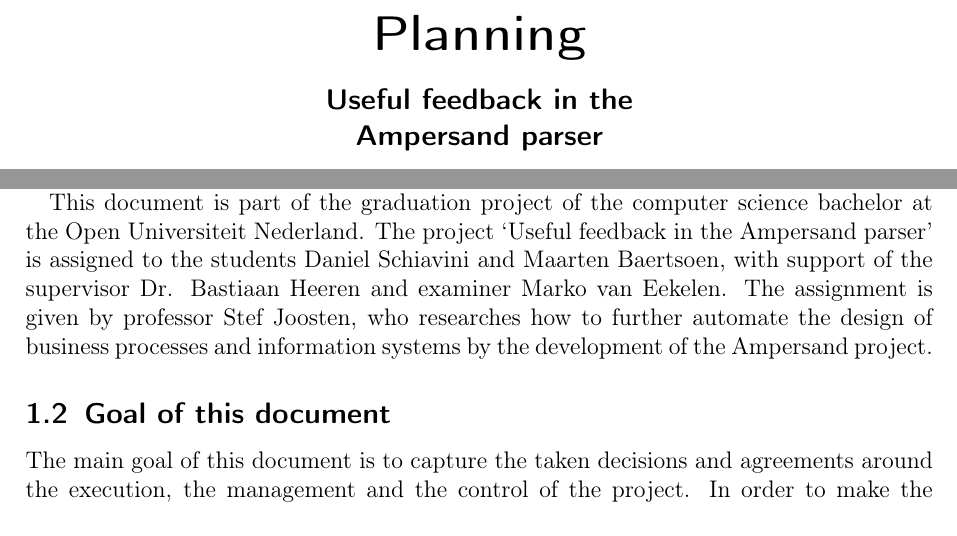
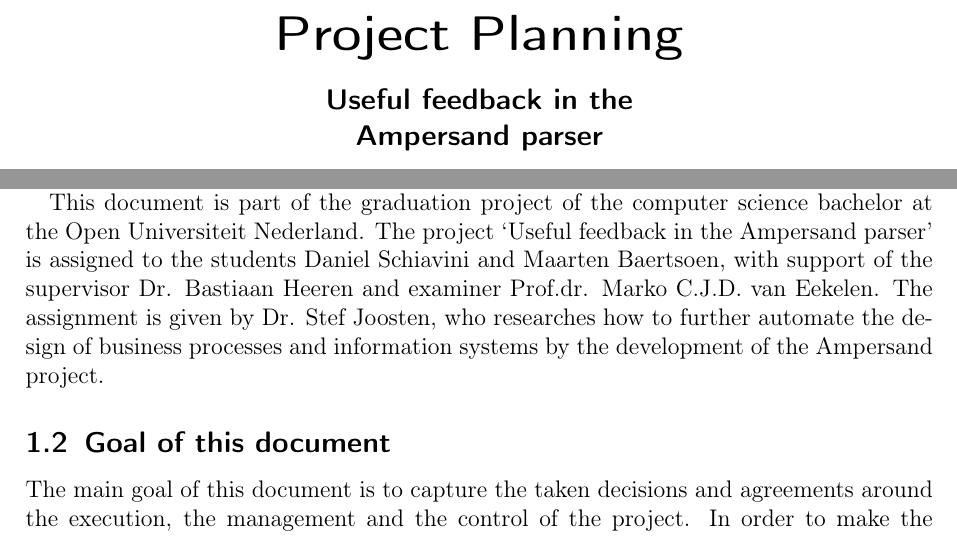
Before and after one commit to DanielSchiavini/ampersand-abi, a LaTeX document (Planning/Planning.tex, which reads Planning/Sections/Introduction.tex): two parts of pages 1 and 5 of 39, joined at a grey line, cut so that both start at the same text. Compiled offline with pdfLaTeX.

Commit message:
Small formalities in the planning

```diff
--- a/Planning/Planning.tex
+++ b/Planning/Planning.tex
@@ -25,7 +25,7 @@
 \author{Maarten Baertsoen and Daniel S. C. Schiavini}
 \affil{Open Universiteit Nederland, faculteit Informatica \\
 	T61327 - Afstudeerproject bachelor informatica}
-\title{Planning}
+\title{Project Planning}
 \subtitle{Useful feedback in the\\ Ampersand parser}
 \publishers{Version \version}
 
--- a/Planning/Sections/Introduction.tex
+++ b/Planning/Sections/Introduction.tex
@@ -8,8 +8,8 @@
 As such, the planning provides the steps for reaching the project objectives, and provides criteria that are used to validate and accept the results of the graduation.
 
 This document is part of the graduation project of the computer science bachelor at the Open Universiteit Nederland.
-The project `Useful feedback in the Ampersand parser' is assigned to the students Daniel Schiavini and Maarten Baertsoen, with support of the supervisor Dr. Bastiaan Heeren and examiner Marko van Eekelen.
-The assignment is given by professor Stef Joosten, who researches how to further automate the design of business processes and information systems by the development of the Ampersand project.
+The project `Useful feedback in the Ampersand parser' is assigned to the students Daniel Schiavini and Maarten Baertsoen, with support of the supervisor Dr. Bastiaan Heeren and examiner Prof.dr. Marko C.J.D. van Eekelen.
+The assignment is given by Dr. Stef Joosten, who researches how to further automate the design of business processes and information systems by the development of the Ampersand project.
 
 \subsection{Goal of this document}
 The main goal of this document is to capture the taken decisions and agreements around the execution, the management and the control of the project.
```
